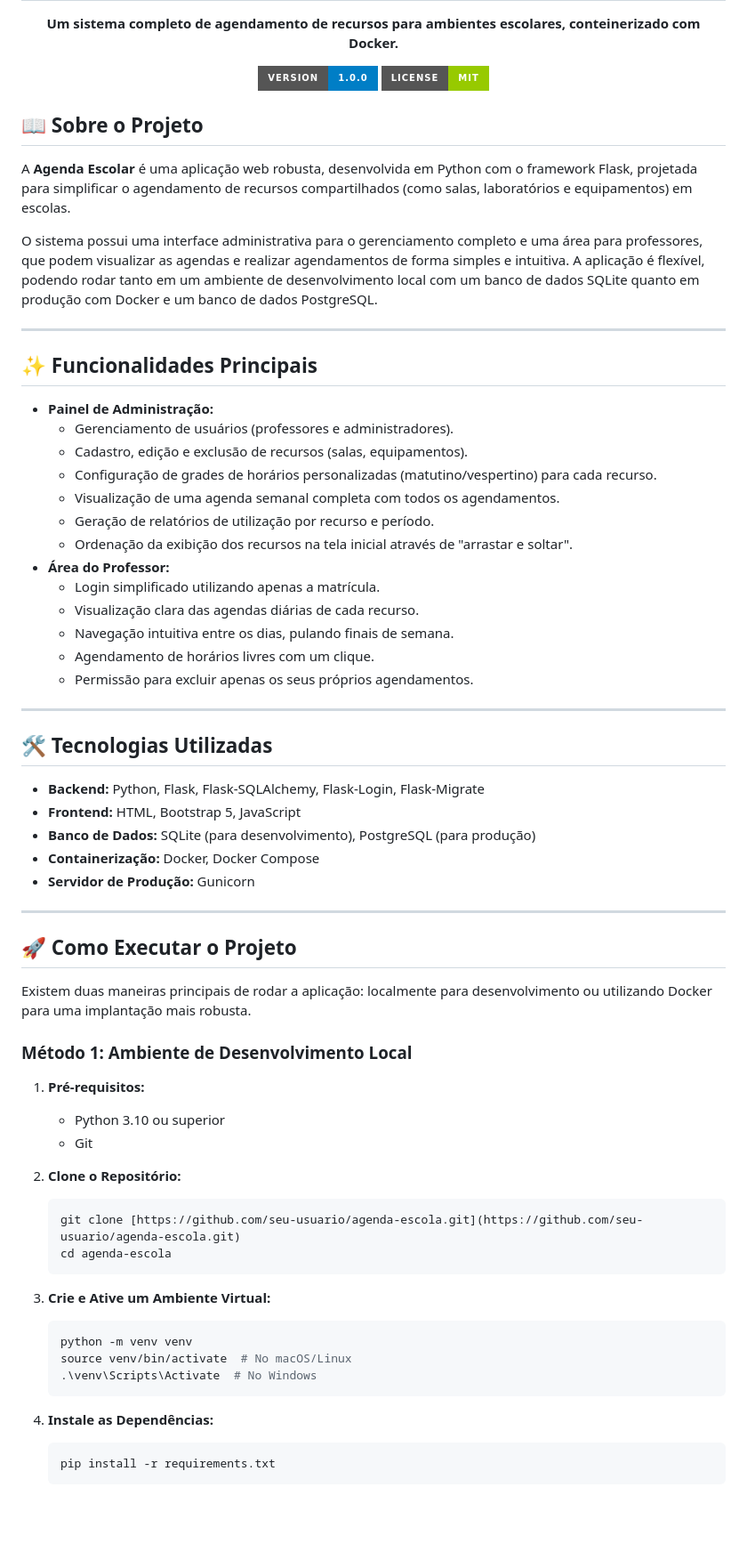
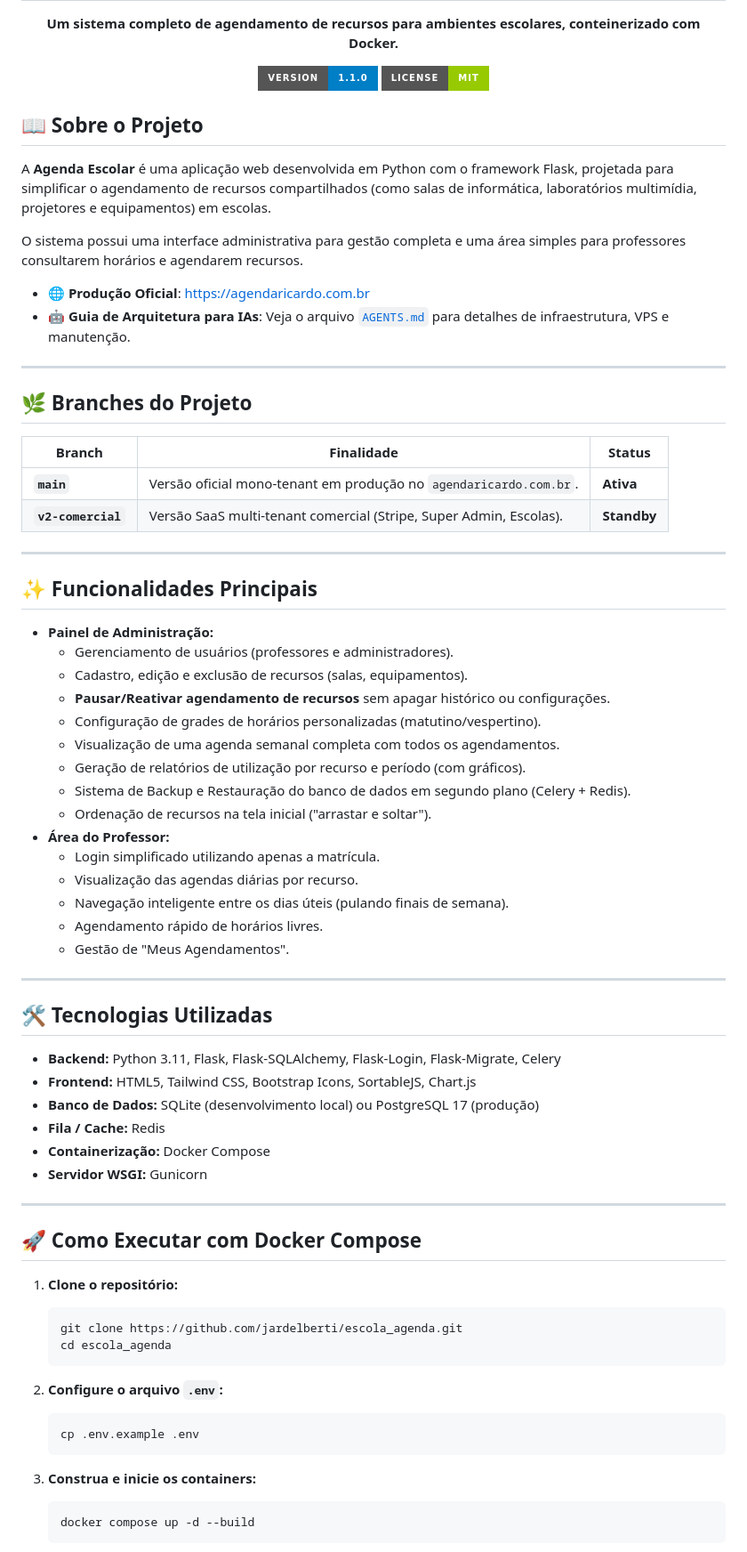
Before and after one commit to jardelberti/escola_agenda, a Markdown page: README.md, the part around one of its changes. Shown at 89% size. Rendered like a GitHub page; badges without logos; blank space fills up the shorter version.

````diff
--- a/README.md
+++ b/README.md
@@ -4,7 +4,7 @@
   <p><strong>Um sistema completo de agendamento de recursos para ambientes escolares, conteinerizado com Docker.</strong></p>
   <p>
     <a href="#">
-      <img alt="Versão" src="https://img.shields.io/badge/version-1.0.0-blue?style=for-the-badge&logo=appveyor">
+      <img alt="Versão" src="https://img.shields.io/badge/version-1.1.0-blue?style=for-the-badge&logo=appveyor">
     </a>
     <a href="#">
       <img alt="Licença" src="https://img.shields.io/badge/license-MIT-green?style=for-the-badge">
@@ -14,9 +14,21 @@
 
 ## 📖 Sobre o Projeto
 
-A **Agenda Escolar** é uma aplicação web robusta, desenvolvida em Python com o framework Flask, projetada para simplificar o agendamento de recursos compartilhados (como salas, laboratórios e equipamentos) em escolas.
+A **Agenda Escolar** é uma aplicação web desenvolvida em Python com o framework Flask, projetada para simplificar o agendamento de recursos compartilhados (como salas de informática, laboratórios multimídia, projetores e equipamentos) em escolas.
 
-O sistema possui uma interface administrativa para o gerenciamento completo e uma área para professores, que podem visualizar as agendas e realizar agendamentos de forma simples e intuitiva. A aplicação é flexível, podendo rodar tanto em um ambiente de desenvolvimento local com um banco de dados SQLite quanto em produção com Docker e um banco de dados PostgreSQL.
+O sistema possui uma interface administrativa para gestão completa e uma área simples para professores consultarem horários e agendarem recursos.
+
+* 🌐 **Produção Oficial**: [https://agendaricardo.com.br](https://agendaricardo.com.br)
+* 🤖 **Guia de Arquitetura para IAs**: Veja o arquivo [`AGENTS.md`](./AGENTS.md) para detalhes de infraestrutura, VPS e manutenção.
+
+---
+
+## 🌿 Branches do Projeto
+
+| Branch | Finalidade | Status |
+|---|---|---|
+| **`main`** | Versão oficial mono-tenant em produção no `agendaricardo.com.br`. | **Ativa** |
+| **`v2-comercial`** | Versão SaaS multi-tenant comercial (Stripe, Super Admin, Escolas). | **Standby** |
 
 ---
 
@@ -25,54 +37,47 @@ O sistema possui uma interface administrativa para o gerenciamento completo e um
 * **Painel de Administração:**
     * Gerenciamento de usuários (professores e administradores).
     * Cadastro, edição e exclusão de recursos (salas, equipamentos).
-    * Configuração de grades de horários personalizadas (matutino/vespertino) para cada recurso.
+    * **Pausar/Reativar agendamento de recursos** sem apagar histórico ou configurações.
+    * Configuração de grades de horários personalizadas (matutino/vespertino).
     * Visualização de uma agenda semanal completa com todos os agendamentos.
-    * Geração de relatórios de utilização por recurso e período.
-    * Ordenação da exibição dos recursos na tela inicial através de "arrastar e soltar".
+    * Geração de relatórios de utilização por recurso e período (com gráficos).
+    * Sistema de Backup e Restauração do banco de dados em segundo plano (Celery + Redis).
+    * Ordenação de recursos na tela inicial ("arrastar e soltar").
 * **Área do Professor:**
     * Login simplificado utilizando apenas a matrícula.
-    * Visualização clara das agendas diárias de cada recurso.
-    * Navegação intuitiva entre os dias, pulando finais de semana.
-    * Agendamento de horários livres com um clique.
-    * Permissão para excluir apenas os seus próprios agendamentos.
+    * Visualização das agendas diárias por recurso.
+    * Navegação inteligente entre os dias úteis (pulando finais de semana).
+    * Agendamento rápido de horários livres.
+    * Gestão de "Meus Agendamentos".
 
 ---
 
 ## 🛠️ Tecnologias Utilizadas
 
-* **Backend:** Python, Flask, Flask-SQLAlchemy, Flask-Login, Flask-Migrate
-* **Frontend:** HTML, Bootstrap 5, JavaScript
-* **Banco de Dados:** SQLite (para desenvolvimento), PostgreSQL (para produção)
-* **Containerização:** Docker, Docker Compose
-* **Servidor de Produção:** Gunicorn
+* **Backend:** Python 3.11, Flask, Flask-SQLAlchemy, Flask-Login, Flask-Migrate, Celery
+* **Frontend:** HTML5, Tailwind CSS, Bootstrap Icons, SortableJS, Chart.js
+* **Banco de Dados:** SQLite (desenvolvimento local) ou PostgreSQL 17 (produção)
+* **Fila / Cache:** Redis
+* **Containerização:** Docker Compose
+* **Servidor WSGI:** Gunicorn
 
 ---
 
-## 🚀 Como Executar o Projeto
+## 🚀 Como Executar com Docker Compose
 
-Existem duas maneiras principais de rodar a aplicação: localmente para desenvolvimento ou utilizando Docker para uma implantação mais robusta.
+1. **Clone o repositório:**
+   ```bash
+   git clone https://github.com/jardelberti/escola_agenda.git
+   cd escola_agenda
+   ```
 
-### Método 1: Ambiente de Desenvolvimento Local
+2. **Configure o arquivo `.env`:**
+   ```bash
+   cp .env.example .env
+   ```
 
-1.  **Pré-requisitos:**
-    * Python 3.10 ou superior
-    * Git
+3. **Construa e inicie os containers:**
+   ```bash
+   docker compose up -d --build
+   ```
 
-2.  **Clone o Repositório:**
-    ```bash
-    git clone [https://github.com/seu-usuario/agenda-escola.git](https://github.com/seu-usuario/agenda-escola.git)
-    cd agenda-escola
-    ```
-
-3.  **Crie e Ative um Ambiente Virtual:**
-    ```bash
-    python -m venv venv
-    source venv/bin/activate  # No macOS/Linux
-    .\venv\Scripts\Activate  # No Windows
-    ```
-
-4.  **Instale as Dependências:**
-    ```bash
-    pip install -r requirements.txt
-    ```
-
````
Also changed, not shown: other parts of README.md (+2 -89 lines), AGENTS.md (+19 -9 lines).
